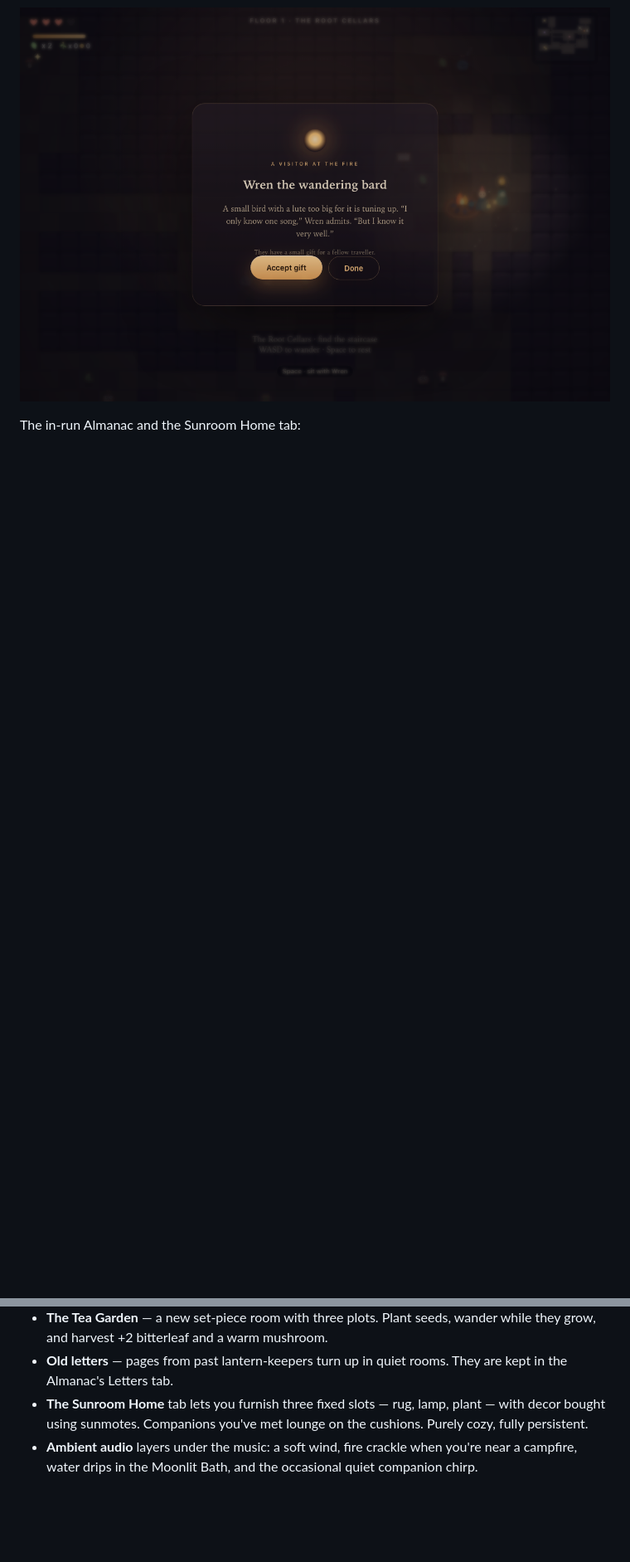
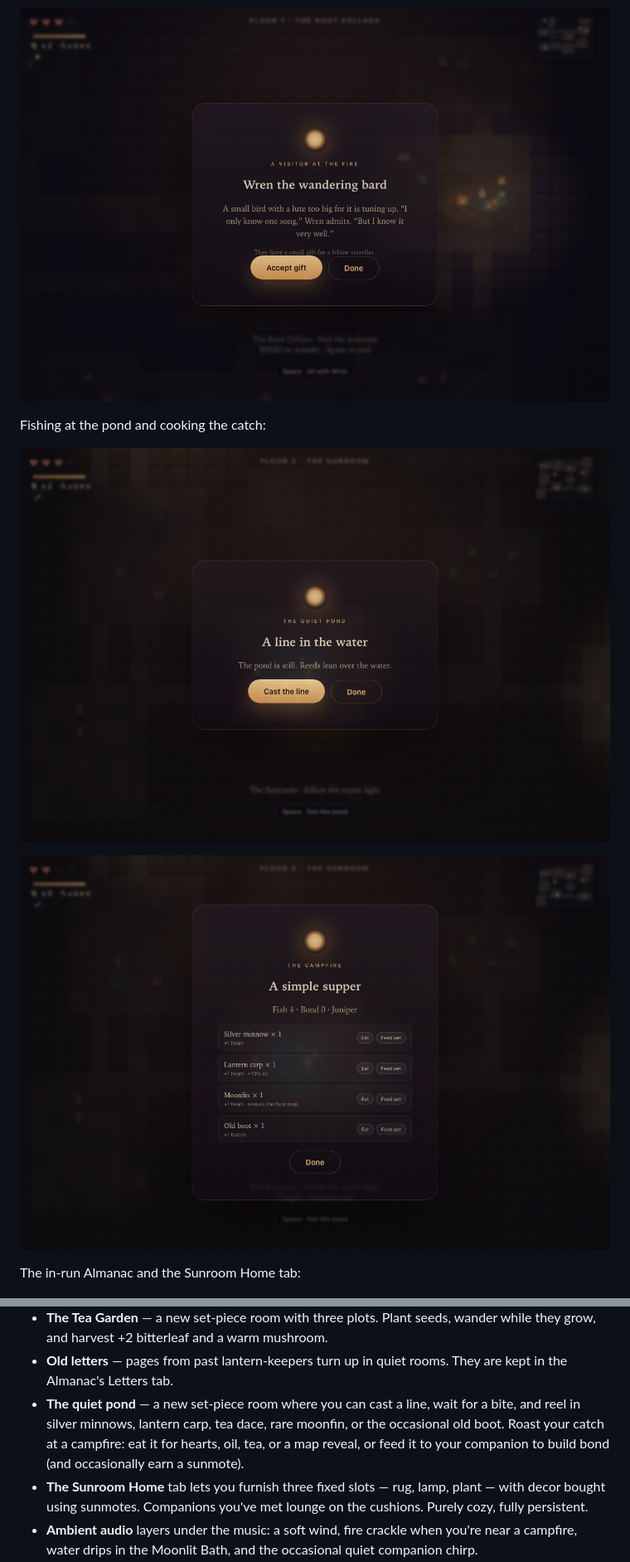
Before and after one commit to Blakells/lantern-hollow, a Markdown page: README.md, 2 parts joined by grey strips. Shown at 83% size. Drawn GitHub-style; pictures changed too: preview-cooking.png (added), preview-fishing.png (added); blank space fills up the shorter version.

Commit message:
Add the quiet pond, fishing, cooking, and feeding

```diff
--- a/README.md
+++ b/README.md
@@ -36,6 +36,12 @@ A tea garden and a visitor at the fire:
 ![The Tea Garden](preview-garden.png)
 
 ![A visitor at the fire](preview-visitor.png)
+
+Fishing at the pond and cooking the catch:
+
+![Fishing](preview-fishing.png)
+
+![Cooking](preview-cooking.png)
 
 The in-run Almanac and the Sunroom Home tab:
 
@@ -147,6 +153,10 @@ the dark, the lantern oil is always running low, and the local grumbles are havi
   they grow, and harvest +2 bitterleaf and a warm mushroom.
 - **Old letters** — pages from past lantern-keepers turn up in quiet rooms. They are kept
   in the Almanac's Letters tab.
+- **The quiet pond** — a new set-piece room where you can cast a line, wait for a bite, and
+  reel in silver minnows, lantern carp, tea dace, rare moonfin, or the occasional old boot.
+  Roast your catch at a campfire: eat it for hearts, oil, tea, or a map reveal, or feed it to
+  your companion to build bond (and occasionally earn a sunmote).
 - **The Sunroom Home** tab lets you furnish three fixed slots — rug, lamp, plant — with
   decor bought using sunmotes. Companions you've met lounge on the cushions. Purely cozy,
   fully persistent.
```
Also changed, not shown: other parts of README.md (+3 -2 lines), TASKS.md (+4 -4 lines), 4 other files.
